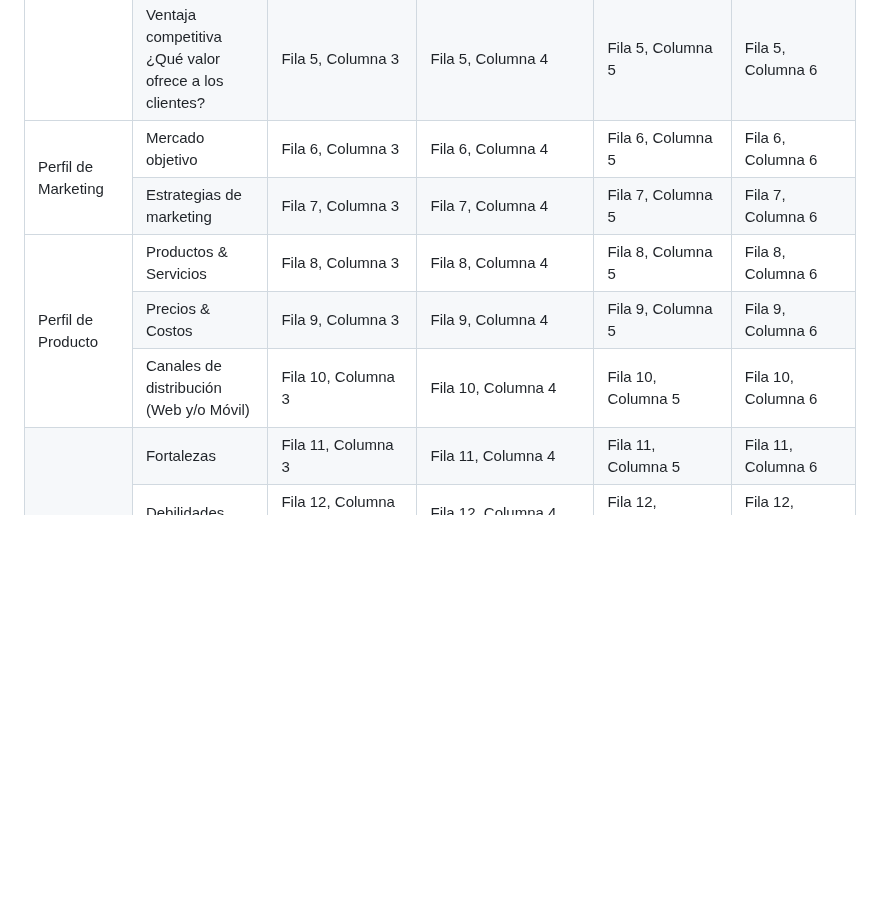
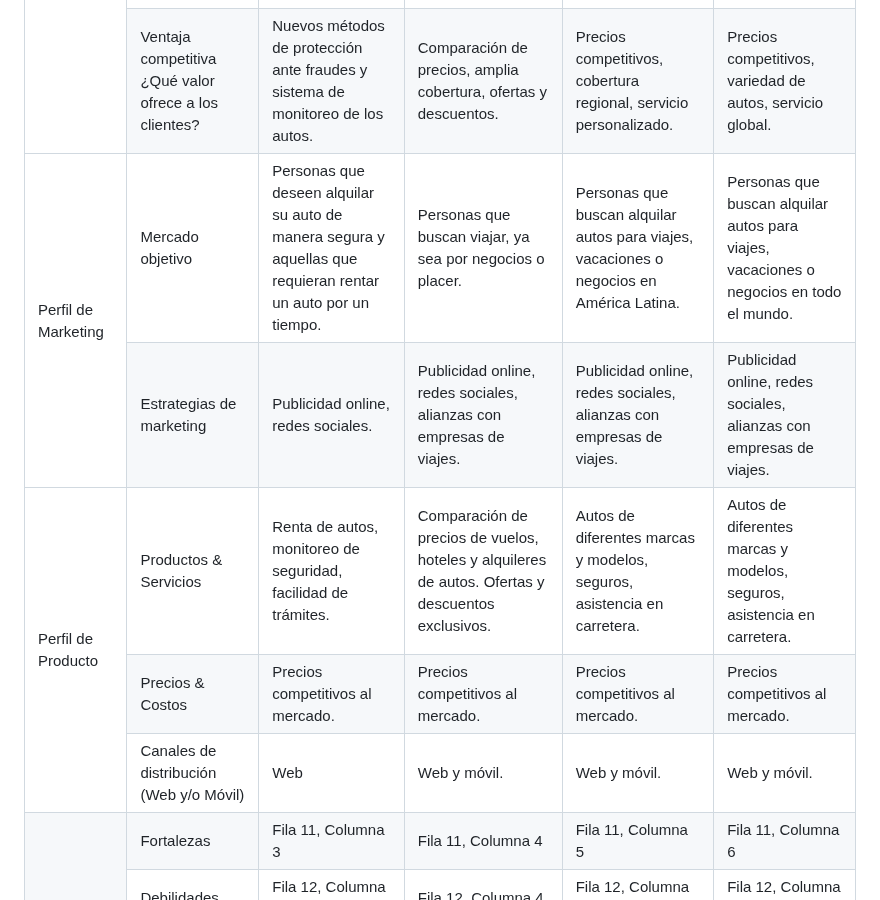
Before and after one commit to asjhanc/Project-Report, a Markdown page: README.md, the part around the change. Drawn GitHub-style; blank space fills up the shorter version.

Commit message:
Update Análisis Competitivo

```diff
--- a/README.md
+++ b/README.md
@@ -322,47 +322,47 @@ Se han identificado dos segmentos objetivos.
     </tr>
     <tr>
       <td style="text-align:center;">Ventaja competitiva<br>¿Qué valor ofrece a los clientes?</td>
-      <td style="text-align:center;">Fila 5, Columna 3</td>
-      <td style="text-align:center;">Fila 5, Columna 4</td>
-      <td style="text-align:center;">Fila 5, Columna 5</td>
-      <td style="text-align:center;">Fila 5, Columna 6</td>
+      <td style="text-align:center;">Nuevos métodos de protección ante fraudes y sistema de monitoreo de los autos.</td>
+      <td style="text-align:center;">Comparación de precios, amplia cobertura, ofertas y descuentos.</td>
+      <td style="text-align:center;">Precios competitivos, cobertura regional, servicio personalizado.</td>
+      <td style="text-align:center;">Precios competitivos, variedad de autos, servicio global.</td>
     </tr>
     <tr>
       <td rowspan="2" style="text-align:center;">Perfil de Marketing</td>
       <td style="text-align:center;">Mercado objetivo</td>
-      <td style="text-align:center;">Fila 6, Columna 3</td>
-      <td style="text-align:center;">Fila 6, Columna 4</td>
-      <td style="text-align:center;">Fila 6, Columna 5</td>
-      <td style="text-align:center;">Fila 6, Columna 6</td>
+      <td style="text-align:center;">Personas que deseen alquilar su auto de manera segura y aquellas que requieran rentar un auto por un tiempo.</td>
+      <td style="text-align:center;">Personas que buscan viajar, ya sea por negocios o placer.</td>
+      <td style="text-align:center;">Personas que buscan alquilar autos para viajes, vacaciones o negocios en América Latina.</td>
+      <td style="text-align:center;">Personas que buscan alquilar autos para viajes, vacaciones o negocios en todo el mundo.</td>
     </tr>
     <tr>
       <td style="text-align:center;">Estrategias de marketing</td>
-      <td style="text-align:center;">Fila 7, Columna 3</td>
-      <td style="text-align:center;">Fila 7, Columna 4</td>
-      <td style="text-align:center;">Fila 7, Columna 5</td>
-      <td style="text-align:center;">Fila 7, Columna 6</td>
+      <td style="text-align:center;">Publicidad online, redes sociales.</td>
+      <td style="text-align:center;">Publicidad online, redes sociales, alianzas con empresas de viajes.</td>
+      <td style="text-align:center;">Publicidad online, redes sociales, alianzas con empresas de viajes.</td>
+      <td style="text-align:center;">Publicidad online, redes sociales, alianzas con empresas de viajes.</td>
     </tr>
     <tr>
       <td rowspan="3" style="text-align:center;">Perfil de Producto</td>
       <td style="text-align:center;">Productos & Servicios</td>
-      <td style="text-align:center;">Fila 8, Columna 3</td>
-      <td style="text-align:center;">Fila 8, Columna 4</td>
-      <td style="text-align:center;">Fila 8, Columna 5</td>
-      <td style="text-align:center;">Fila 8, Columna 6</td>
+      <td style="text-align:center;">Renta de autos, monitoreo de seguridad, facilidad de trámites.</td>
+      <td style="text-align:center;">Comparación de precios de vuelos, hoteles y alquileres de autos. Ofertas y descuentos exclusivos.</td>
+      <td style="text-align:center;">Autos de diferentes marcas y modelos, seguros, asistencia en carretera.</td>
+      <td style="text-align:center;">Autos de diferentes marcas y modelos, seguros, asistencia en carretera.</td>
     </tr>
     <tr>
       <td style="text-align:center;">Precios & Costos</td>
-      <td style="text-align:center;">Fila 9, Columna 3</td>
-      <td style="text-align:center;">Fila 9, Columna 4</td>
-      <td style="text-align:center;">Fila 9, Columna 5</td>
-      <td style="text-align:center;">Fila 9, Columna 6</td>
+      <td style="text-align:center;">Precios competitivos al mercado.</td>
+      <td style="text-align:center;">Precios competitivos al mercado.</td>
+      <td style="text-align:center;">Precios competitivos al mercado.</td>
+      <td style="text-align:center;">Precios competitivos al mercado.</td>
     </tr>
     <tr>
       <td style="text-align:center;">Canales de distribución<br>(Web y/o Móvil)</td>
-      <td style="text-align:center;">Fila 10, Columna 3</td>
-      <td style="text-align:center;">Fila 10, Columna 4</td>
-      <td style="text-align:center;">Fila 10, Columna 5</td>
-      <td style="text-align:center;">Fila 10, Columna 6</td>
+      <td style="text-align:center;">Web</td>
+      <td style="text-align:center;">Web y móvil.</td>
+      <td style="text-align:center;">Web y móvil.</td>
+      <td style="text-align:center;">Web y móvil.</td>
     </tr>
     <tr>
       <td rowspan="4" style="text-align:center;">Perfil de Producto</td>
```
